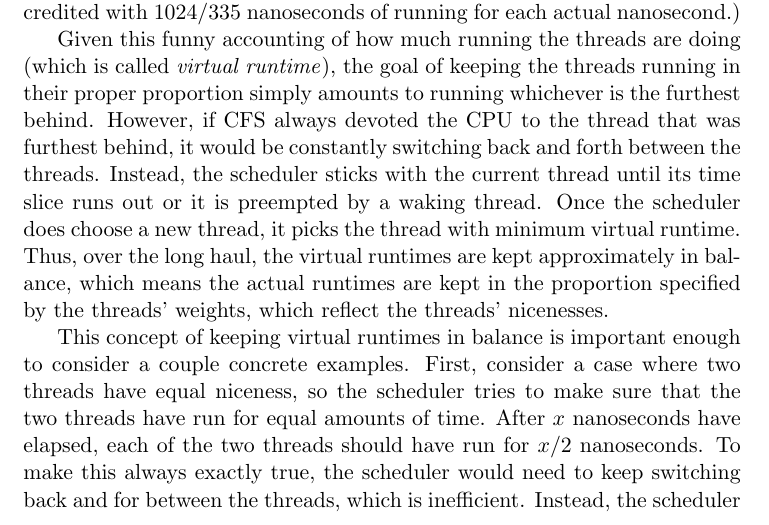
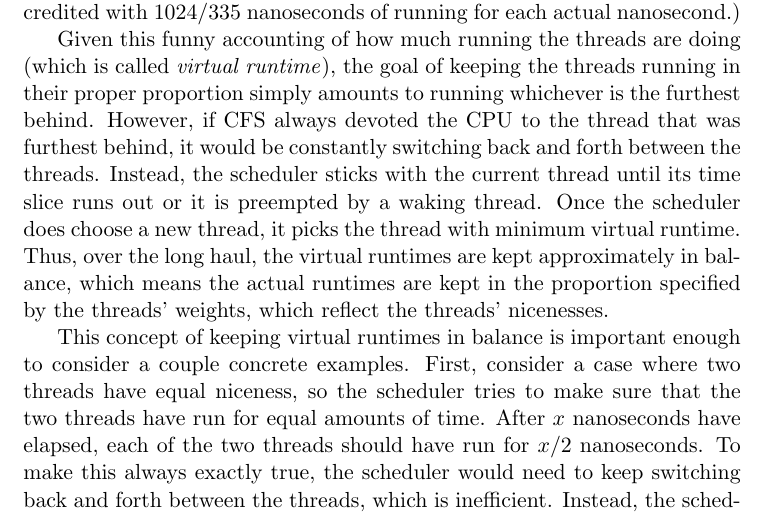
Before and after one commit to Max-Hailperin/Operating-Systems-and-Middleware--Supporting-Controlled-Interaction, a LaTeX thesis (os-book.tex, which reads scheduling.tex): part of page 94 of 400, cut so that both start at the same text. Compiled offline with pdfLaTeX.

Commit message:
Fixes #22

```diff
--- a/scheduling.tex
+++ b/scheduling.tex
@@ -1483,7 +1483,7 @@ First, consider a case where two threads have equal niceness, so the scheduler t
 sure that the two threads have run for equal amounts of time. After $x$
 nanoseconds have elapsed, each of the two threads should have run for $x/2$
 nanoseconds.  To make this always exactly true, the scheduler would need to
-keep switching back and for between the threads, which is inefficient.  Instead, the scheduler is willing to stick with one thread for a length of
+keep switching back and forth between the threads, which is inefficient.  Instead, the scheduler is willing to stick with one thread for a length of
 time, the time slice.  As a result, you might see that after 9~milliseconds,
 instead of each of the two threads having run for 4.5~milliseconds, maybe
 Thread~A has run for 6~milliseconds and Thread~B has run for 3~milliseconds,
```
